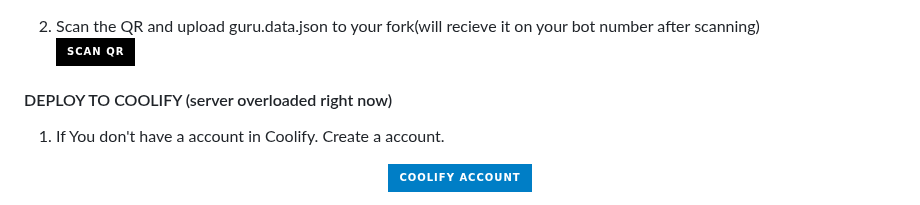
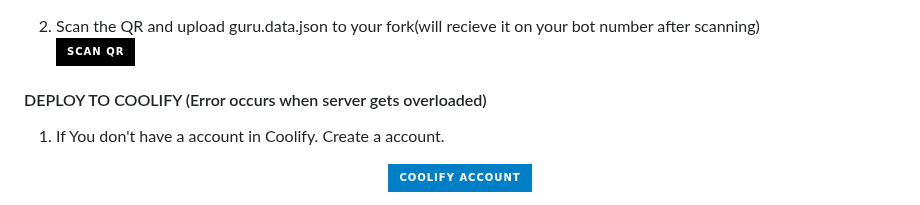
Before and after one commit to Guru322/GURU-Ai, a Markdown page: README.md, the part around the change. Rendered like a GitHub page; badges without logos.

```diff
--- a/README.md
+++ b/README.md
@@ -30,7 +30,7 @@ GURU-BOT- Simple Multi Device whatsapp bot.
     <br>
 <a href='https://replit.com/@Guru322/GURU-BOT-QR-CODE-GENERATOR?v=1' target="_blank"><img alt='SCAN QR' src='https://img.shields.io/badge/Scan_qr-100000?style=for-the-badge&logo=scan&logoColor=white&labelColor=black&color=black'/></a>
 
-#### DEPLOY TO COOLIFY (server overloaded right now)
+#### DEPLOY TO COOLIFY (Error occurs when server gets overloaded)
 
 1. If You don't have a account in Coolify. Create a account.
     <br>
```
